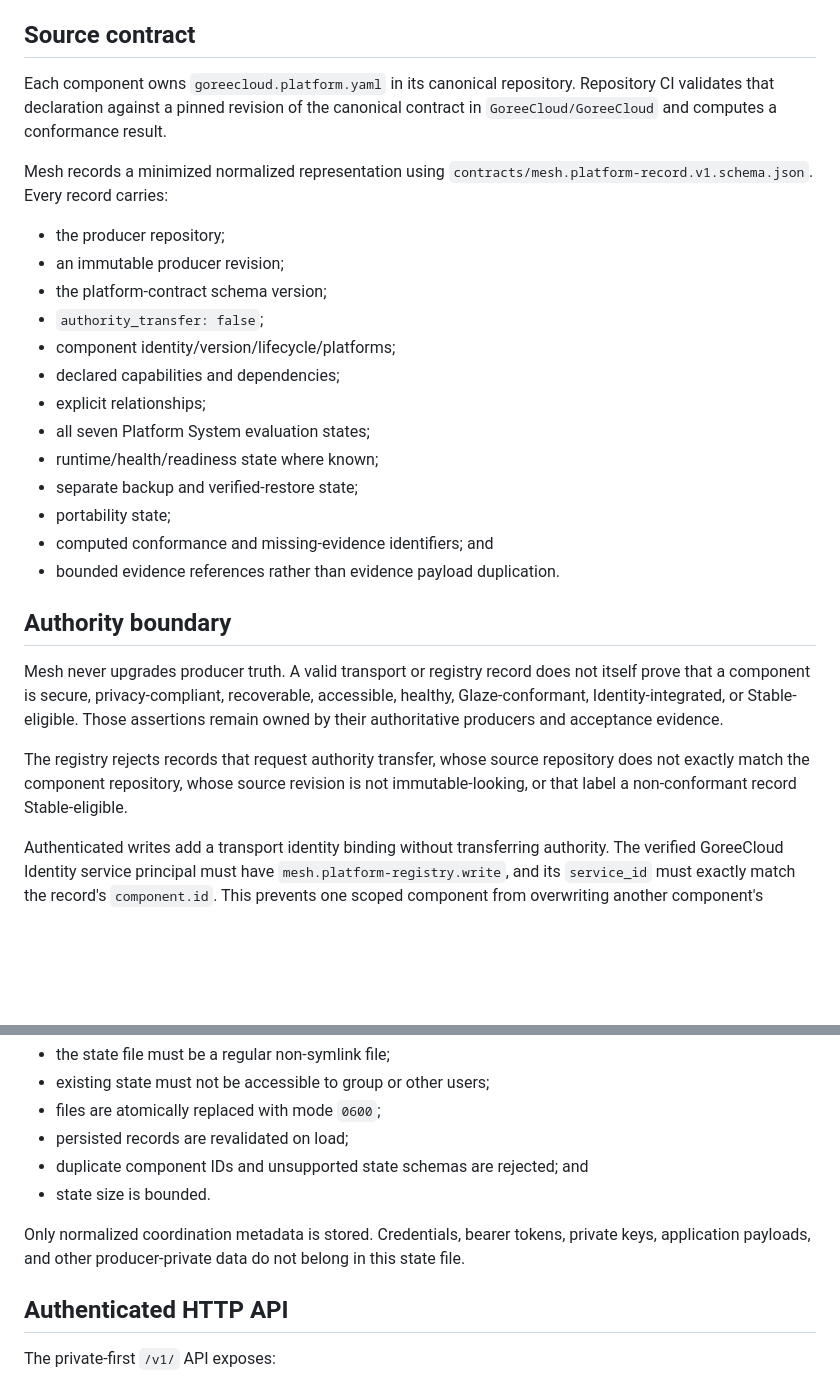
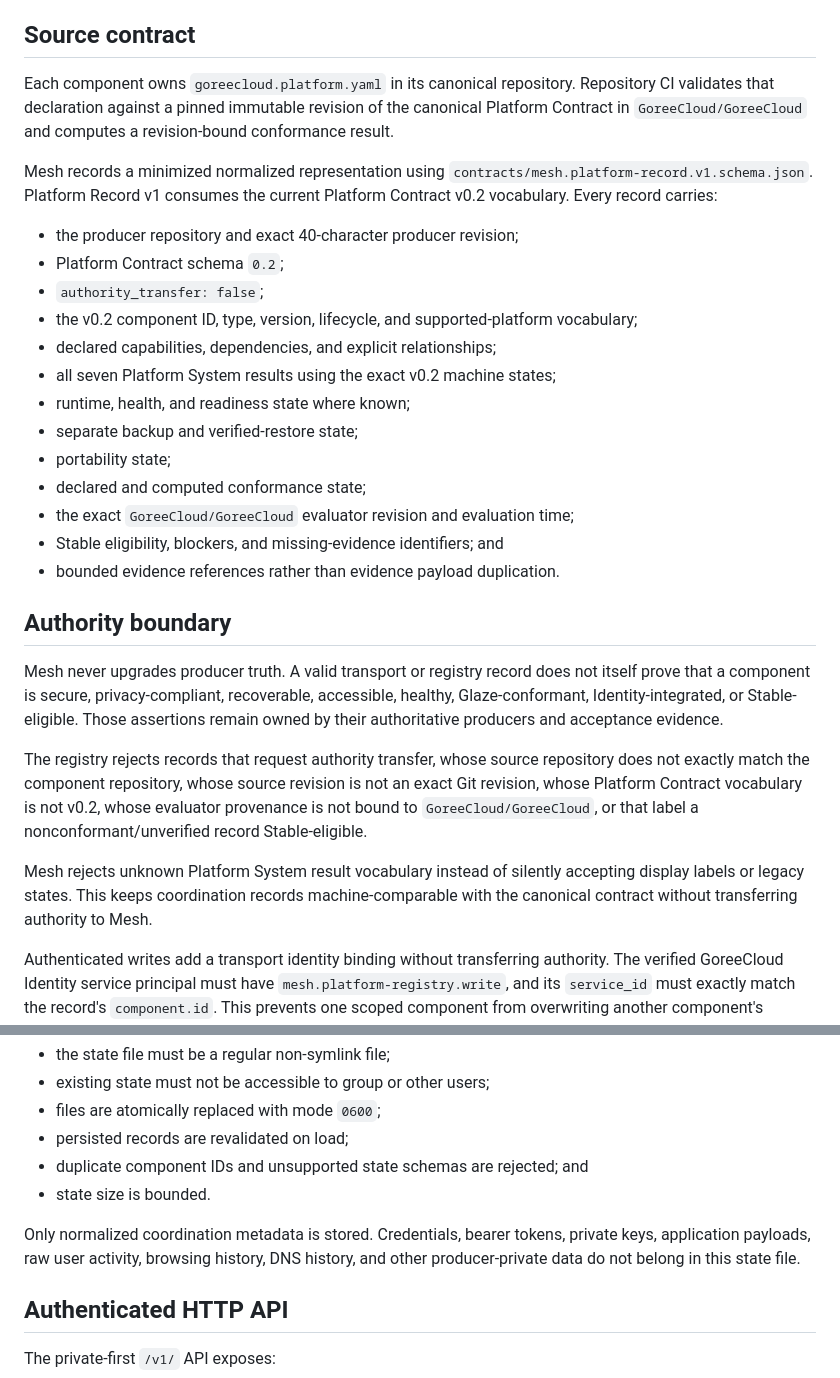
Before and after one commit to GoreeCloud/goreecloud-mesh, a Markdown page: docs/platform-registry.md, 2 parts joined by grey strips. Rendered like a GitHub page; blank space fills up the shorter version.

Commit message:
Align durable registry docs with Contract v0.2

```diff
--- a/docs/platform-registry.md
+++ b/docs/platform-registry.md
@@ -4,29 +4,31 @@ The Mesh Platform Registry is the normalized read model for GoreeCloud platform
 
 ## Source contract
 
-Each component owns `goreecloud.platform.yaml` in its canonical repository. Repository CI validates that declaration against a pinned revision of the canonical contract in `GoreeCloud/GoreeCloud` and computes a conformance result.
+Each component owns `goreecloud.platform.yaml` in its canonical repository. Repository CI validates that declaration against a pinned immutable revision of the canonical Platform Contract in `GoreeCloud/GoreeCloud` and computes a revision-bound conformance result.
 
-Mesh records a minimized normalized representation using `contracts/mesh.platform-record.v1.schema.json`. Every record carries:
+Mesh records a minimized normalized representation using `contracts/mesh.platform-record.v1.schema.json`. Platform Record v1 consumes the current Platform Contract v0.2 vocabulary. Every record carries:
 
-- the producer repository;
-- an immutable producer revision;
-- the platform-contract schema version;
+- the producer repository and exact 40-character producer revision;
+- Platform Contract schema `0.2`;
 - `authority_transfer: false`;
-- component identity/version/lifecycle/platforms;
-- declared capabilities and dependencies;
-- explicit relationships;
-- all seven Platform System evaluation states;
-- runtime/health/readiness state where known;
+- the v0.2 component ID, type, version, lifecycle, and supported-platform vocabulary;
+- declared capabilities, dependencies, and explicit relationships;
+- all seven Platform System results using the exact v0.2 machine states;
+- runtime, health, and readiness state where known;
 - separate backup and verified-restore state;
 - portability state;
-- computed conformance and missing-evidence identifiers; and
+- declared and computed conformance state;
+- the exact `GoreeCloud/GoreeCloud` evaluator revision and evaluation time;
+- Stable eligibility, blockers, and missing-evidence identifiers; and
 - bounded evidence references rather than evidence payload duplication.
 
 ## Authority boundary
 
 Mesh never upgrades producer truth. A valid transport or registry record does not itself prove that a component is secure, privacy-compliant, recoverable, accessible, healthy, Glaze-conformant, Identity-integrated, or Stable-eligible. Those assertions remain owned by their authoritative producers and acceptance evidence.
 
-The registry rejects records that request authority transfer, whose source repository does not exactly match the component repository, whose source revision is not immutable-looking, or that label a non-conformant record Stable-eligible.
+The registry rejects records that request authority transfer, whose source repository does not exactly match the component repository, whose source revision is not an exact Git revision, whose Platform Contract vocabulary is not v0.2, whose evaluator provenance is not bound to `GoreeCloud/GoreeCloud`, or that label a nonconformant/unverified record Stable-eligible.
+
+Mesh rejects unknown Platform System result vocabulary instead of silently accepting display labels or legacy states. This keeps coordination records machine-comparable with the canonical contract without transferring authority to Mesh.
 
 Authenticated writes add a transport identity binding without transferring authority. The verified GoreeCloud Identity service principal must have `mesh.platform-registry.write`, and its `service_id` must exactly match the record's `component.id`. This prevents one scoped component from overwriting another component's platform declaration. Authentication proves who delivered the record; it does not independently prove the producer-domain assertions inside the record.
 
@@ -43,7 +45,7 @@ Durable state is fail-closed:
 - duplicate component IDs and unsupported state schemas are rejected; and
 - state size is bounded.
 
-Only normalized coordination metadata is stored. Credentials, bearer tokens, private keys, application payloads, and other producer-private data do not belong in this state file.
+Only normalized coordination metadata is stored. Credentials, bearer tokens, private keys, application payloads, raw user activity, browsing history, DNS history, and other producer-private data do not belong in this state file.
 
 ## Authenticated HTTP API
 
```
Also changed, not shown: other parts of docs/platform-registry.md (+9 -1 lines).
